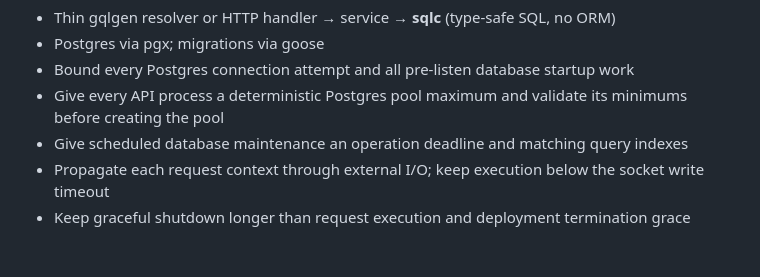
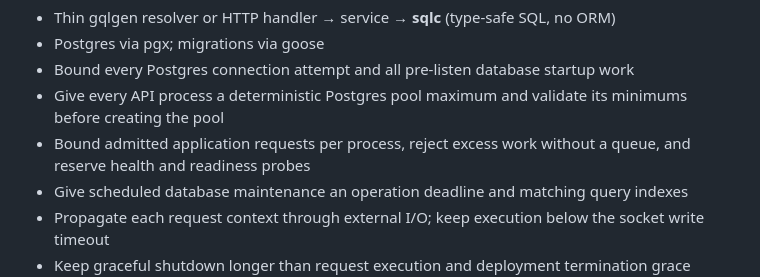
Before and after one commit to do-indeksa/platform, a Markdown page: docs/ENGINEERING.md, the part around the change. Rendered like a GitHub page; blank space fills up the shorter version.

```diff
--- a/docs/ENGINEERING.md
+++ b/docs/ENGINEERING.md
@@ -30,6 +30,7 @@ apps/api/
 - Postgres via pgx; migrations via goose
 - Bound every Postgres connection attempt and all pre-listen database startup work
 - Give every API process a deterministic Postgres pool maximum and validate its minimums before creating the pool
+- Bound admitted application requests per process, reject excess work without a queue, and reserve health and readiness probes
 - Give scheduled database maintenance an operation deadline and matching query indexes
 - Propagate each request context through external I/O; keep execution below the socket write timeout
 - Keep graceful shutdown longer than request execution and deployment termination grace longer than both
```
Also changed, not shown: apps/api/README.md (+10 -0 lines), docs/decisions/0073-bound-in-flight-application-requests.md (added, +53 -0 lines).
